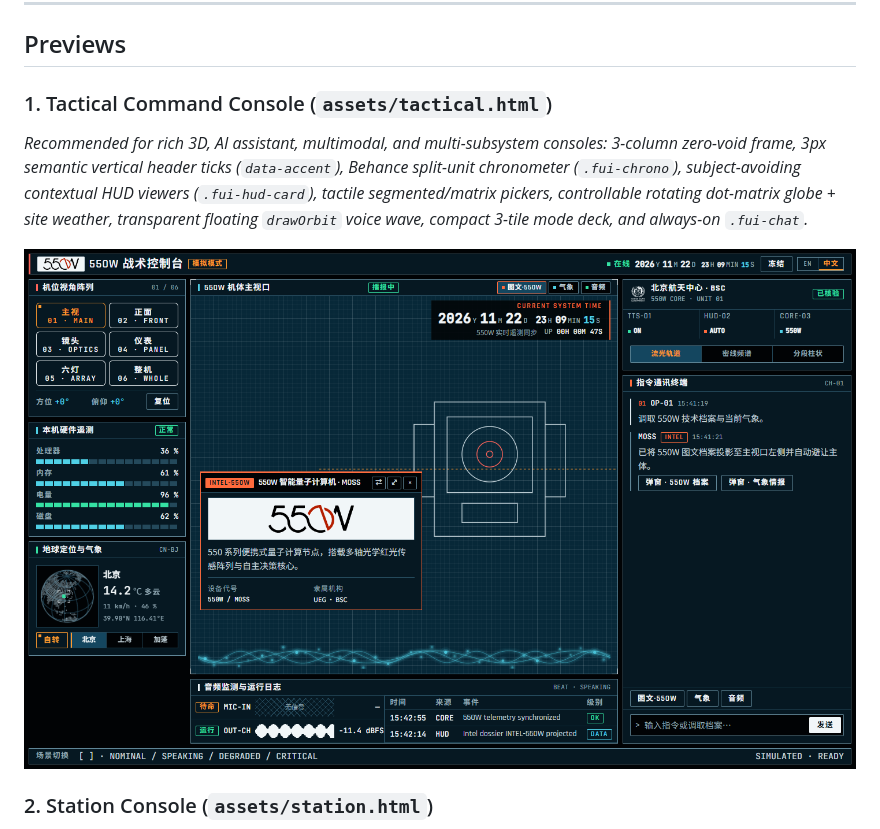
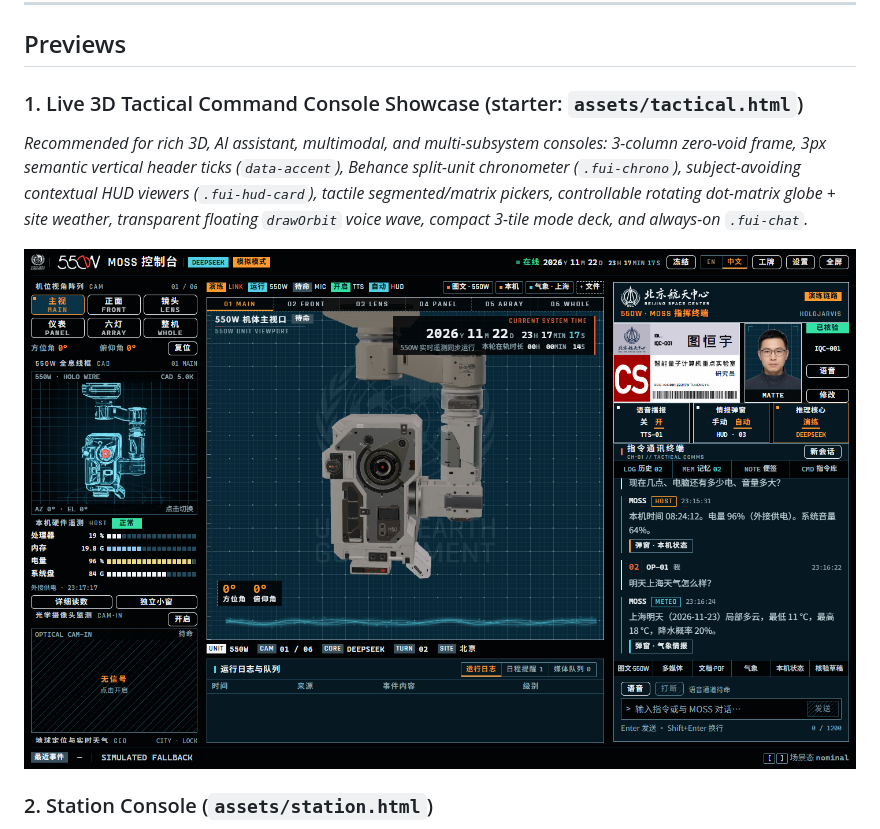
Before and after one commit to langyan1022/wandering-earth-fui-design, a Markdown page: README.md, the part around the change. Rendered like a GitHub page; pictures changed too: docs/preview-tactical-zh.png.

```diff
--- a/README.md
+++ b/README.md
@@ -16,7 +16,7 @@ Film-grade aerospace FUI (Fictional / Futuristic User Interface) translated into
 
 ## Previews
 
-### 1. Tactical Command Console (`assets/tactical.html`)
+### 1. Live 3D Tactical Command Console Showcase (starter: `assets/tactical.html`)
 *Recommended for rich 3D, AI assistant, multimodal, and multi-subsystem consoles: 3-column zero-void frame, 3px semantic vertical header ticks (`data-accent`), Behance split-unit chronometer (`.fui-chrono`), subject-avoiding contextual HUD viewers (`.fui-hud-card`), tactile segmented/matrix pickers, controllable rotating dot-matrix globe + site weather, transparent floating `drawOrbit` voice wave, compact 3-tile mode deck, and always-on `.fui-chat`.*
 
 ![Tactical Command Console Preview](./docs/preview-tactical-zh.png)
```
Also changed, not shown: README.zh-CN.md (+1 -1 lines).
